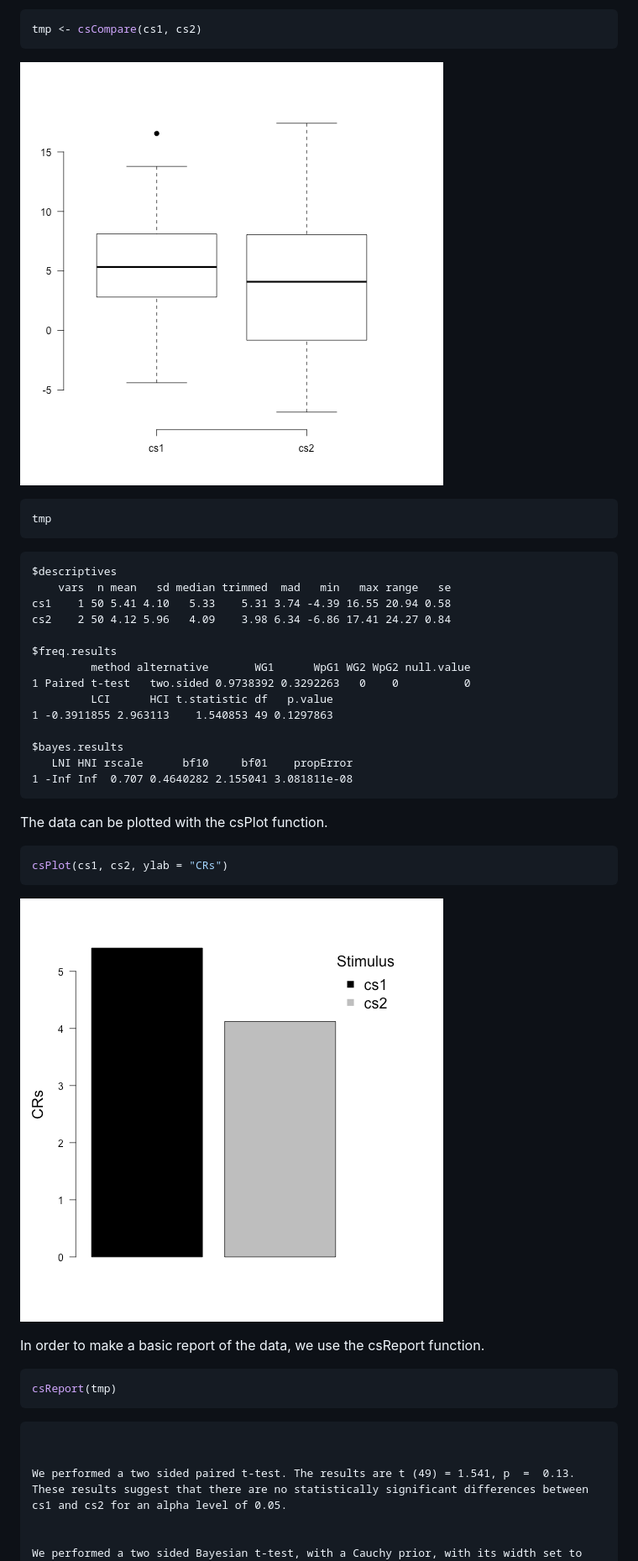
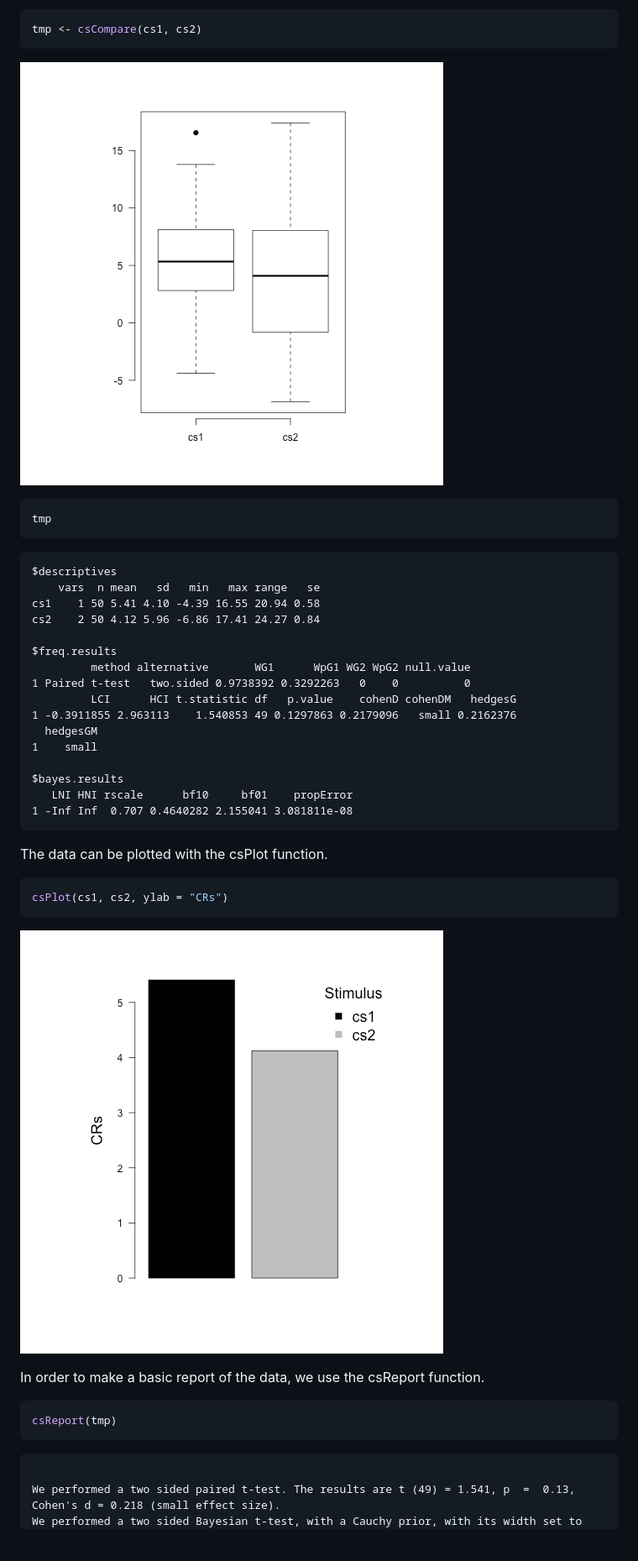
Before and after one commit to AngelosPsy/condir, a Markdown page: README.md, the part around the change printed below. Shown: that part at 84% size. Drawn GitHub-style; pictures changed too: figure/unnamed-chunk-5-1.png, figure/unnamed-chunk-6-1.png; blank space fills up the shorter version.

````diff
--- a/README.md
+++ b/README.md
@@ -64,15 +64,17 @@ tmp
 
 ```
 $descriptives
-    vars  n mean   sd median trimmed  mad   min   max range   se
-cs1    1 50 5.41 4.10   5.33    5.31 3.74 -4.39 16.55 20.94 0.58
-cs2    2 50 4.12 5.96   4.09    3.98 6.34 -6.86 17.41 24.27 0.84
+    vars  n mean   sd   min   max range   se
+cs1    1 50 5.41 4.10 -4.39 16.55 20.94 0.58
+cs2    2 50 4.12 5.96 -6.86 17.41 24.27 0.84
 
 $freq.results
          method alternative       WG1      WpG1 WG2 WpG2 null.value
 1 Paired t-test   two.sided 0.9738392 0.3292263   0    0          0
-         LCI      HCI t.statistic df   p.value
-1 -0.3911855 2.963113    1.540853 49 0.1297863
+         LCI      HCI t.statistic df   p.value    cohenD cohenDM   hedgesG
+1 -0.3911855 2.963113    1.540853 49 0.1297863 0.2179096   small 0.2162376
+  hedgesGM
+1    small
 
 $bayes.results
    LNI HNI rscale      bf10     bf01    propError
@@ -97,8 +99,5 @@ csReport(tmp)
 
 ```
 
-
-We performed a two sided paired t-test. The results are t (49) = 1.541, p  =  0.13. These results suggest that there are no statistically significant differences between cs1 and cs2 for an alpha level of 0.05.
-
-
+We performed a two sided paired t-test. The results are t (49) = 1.541, p  =  0.13, Cohen's d = 0.218 (small effect size).
 We performed a two sided Bayesian t-test, with a Cauchy prior, with its width set to 0.707. The BF01 was: BF01(0.707)  =  0.464. The BF10 was: BF10(0.707)  =  2.155.
````
Also changed, not shown: other parts of README.md (+15 -23 lines), figure/unnamed-chunk-10-1.png, figure/unnamed-chunk-10-2.png, figure/unnamed-chunk-10-3.png, figure/unnamed-chunk-8-1.png.
